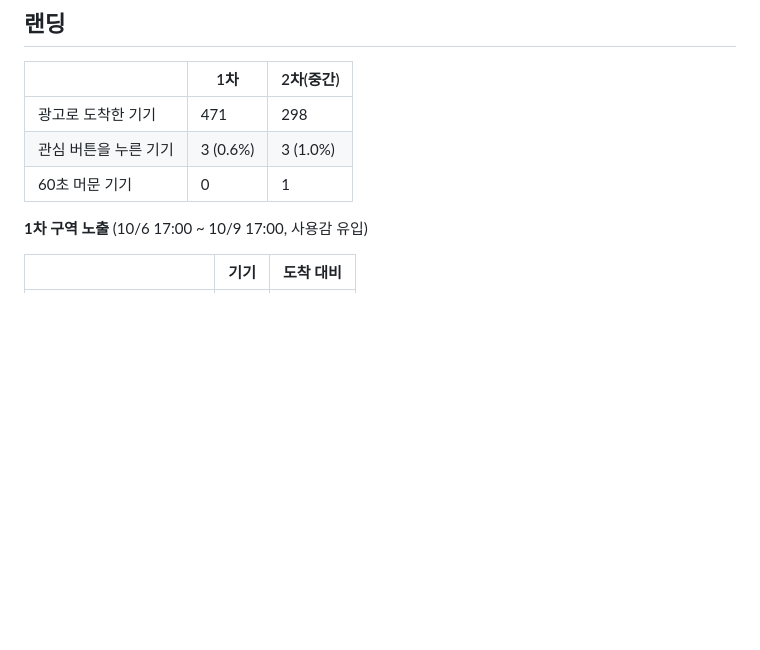
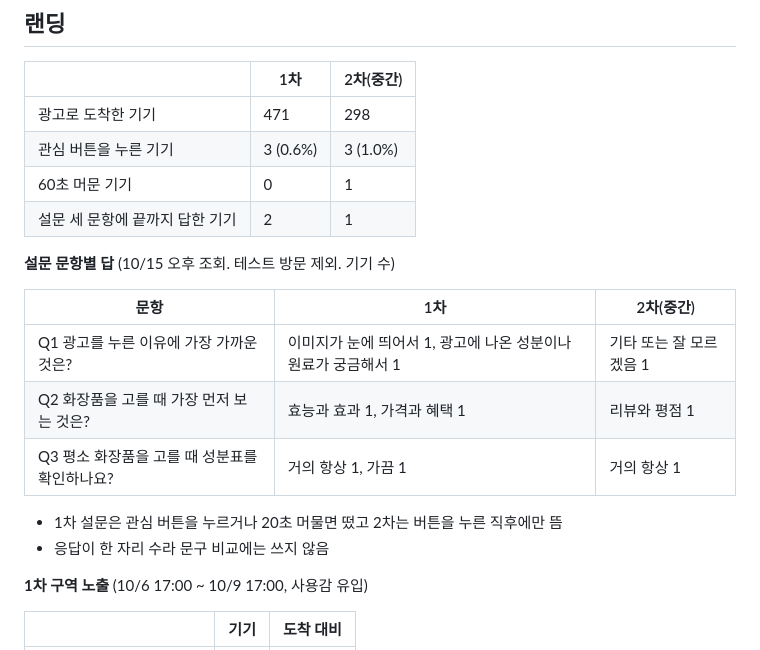
Before and after one commit to Chawonsik/seongbun-dotbogi, a Markdown page: docs/results.md, the part around the change. Rendered like a GitHub page; blank space fills up the shorter version.

Commit message:
docs: add landing survey response counts from the 10/15 query (#75)
Co-authored-by: Claude Opus 5.5 <noreply@anthropic.com>

```diff
--- a/docs/results.md
+++ b/docs/results.md
@@ -64,6 +64,18 @@
 | 광고로 도착한 기기 | 471 | 298 |
 | 관심 버튼을 누른 기기 | 3 (0.6%) | 3 (1.0%) |
 | 60초 머문 기기 | 0 | 1 |
+| 설문 세 문항에 끝까지 답한 기기 | 2 | 1 |
+
+**설문 문항별 답** (10/15 오후 조회. 테스트 방문 제외. 기기 수)
+
+| 문항 | 1차 | 2차(중간) |
+|---|---|---|
+| Q1 광고를 누른 이유에 가장 가까운 것은? | 이미지가 눈에 띄어서 1, 광고에 나온 성분이나 원료가 궁금해서 1 | 기타 또는 잘 모르겠음 1 |
+| Q2 화장품을 고를 때 가장 먼저 보는 것은? | 효능과 효과 1, 가격과 혜택 1 | 리뷰와 평점 1 |
+| Q3 평소 화장품을 고를 때 성분표를 확인하나요? | 거의 항상 1, 가끔 1 | 거의 항상 1 |
+
+- 1차 설문은 관심 버튼을 누르거나 20초 머물면 떴고 2차는 버튼을 누른 직후에만 뜸
+- 응답이 한 자리 수라 문구 비교에는 쓰지 않음
 
 **1차 구역 노출** (10/6 17:00 ~ 10/9 17:00, 사용감 유입)
 
```
Also changed, not shown: README.md (+2 -0 lines), 1 other file.
